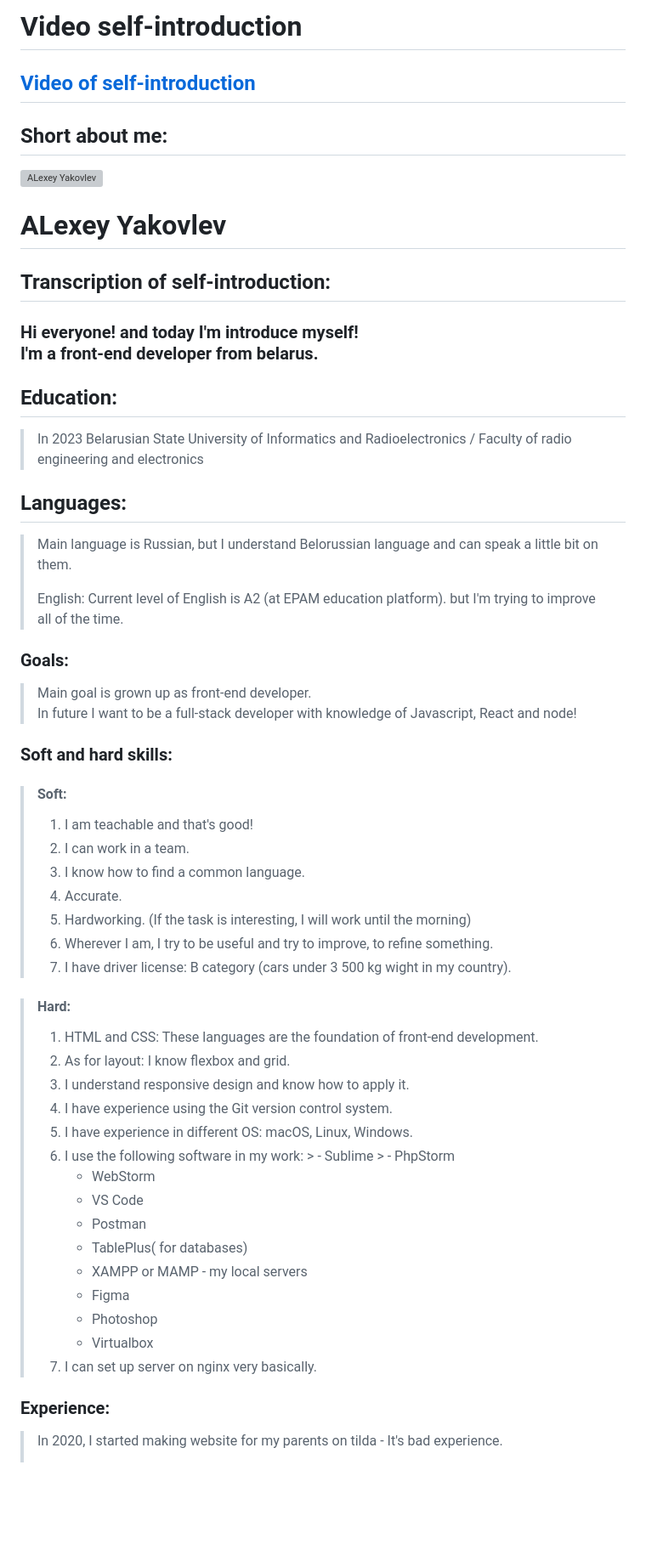
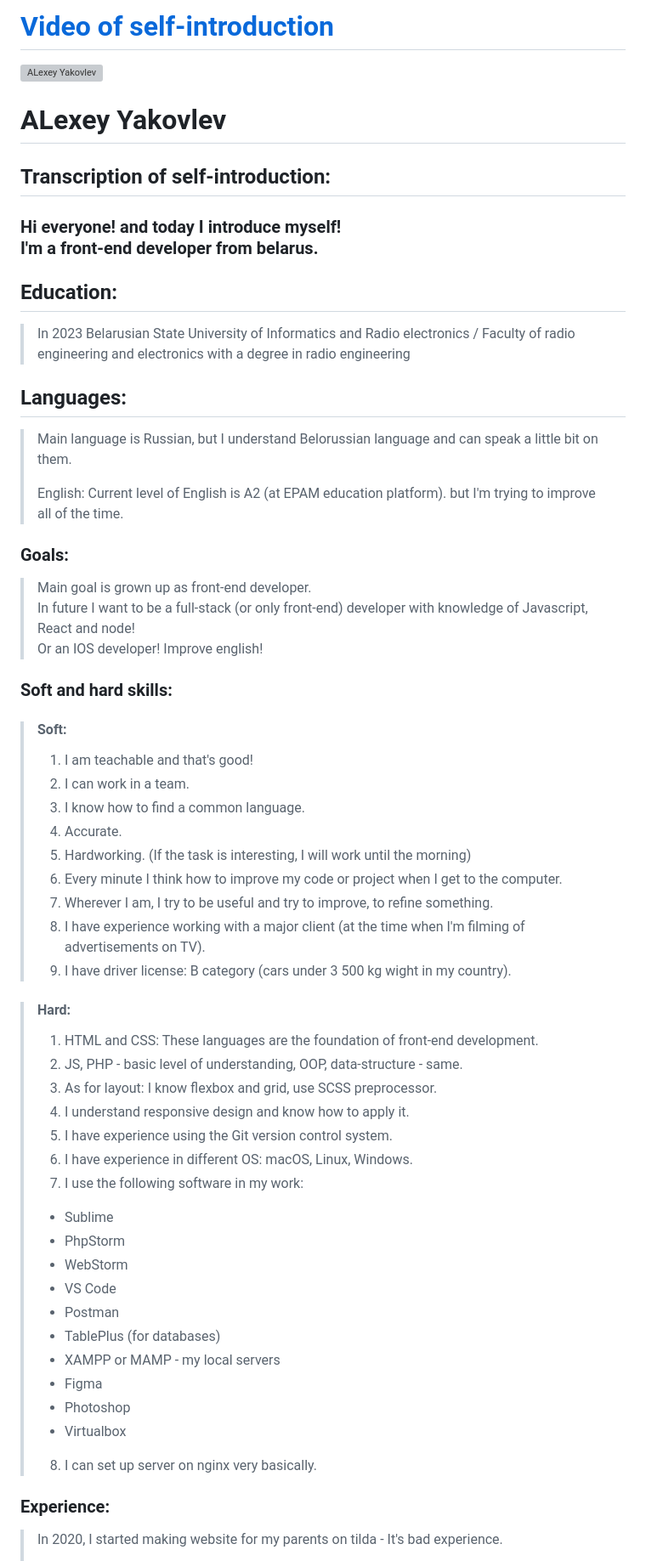
Before and after one commit to montaana01/rs-school-fork, a Markdown page: self-introduction/index.md, the part around one of its changes. Shown at 85% size. Rendered like a GitHub page; blank space fills up the shorter version; grey boxes are pictures that could not be loaded.

Commit message:
fix: update information about me and update list of projects

```diff
--- a/self-introduction/index.md
+++ b/self-introduction/index.md
@@ -1,15 +1,12 @@
-# Video self-introduction
-## [Video of self-introduction](https://youtu.be/MJq5zcMSHFo)
-
-## Short about me:
+# [Video of self-introduction](https://youtu.be/MJq5zcMSHFo)
 
 ![ALexey Yakovlev](https://avatars.githubusercontent.com/u/75353637?v=4)
 # ALexey Yakovlev
 
 ## Transcription of self-introduction:
-### Hi everyone! and today I'm introduce myself! <br> I'm a front-end developer from belarus.
+### Hi everyone! and today I introduce myself! <br> I'm a front-end developer from belarus.
 ## Education:
->In 2023 Belarusian State University of Informatics and Radioelectronics / Faculty of radio engineering and electronics
+>In 2023 Belarusian State University of Informatics and Radio electronics / Faculty of radio engineering and electronics with a degree in radio engineering
 ## Languages:
 
 > Main language is Russian, but I understand Belorussian language and can speak a little bit on them.
@@ -17,11 +14,12 @@
 > English: Current level of English is A2 (at EPAM education platform). but I'm trying to improve all of the time.
 
 
-
 ### Goals:
 > Main goal is grown up as front-end developer.
-> In future I want to be a full-stack developer
+> In future I want to be a full-stack (or only front-end) developer
 > with knowledge of Javascript, React and node!
+> <br> Or an IOS developer!
+> Improve english!
 ### Soft and hard skills:
 >#### Soft:
 > 1. I am teachable and that's good!
@@ -29,27 +27,30 @@
 > 3. I know how to find a common language.
 > 4. Accurate.
 > 5. Hardworking. (If the task is interesting, I will work until the morning)
-> 6. Wherever I am, I try to be useful and try to improve, to refine something.
-> 7. I have driver license: B category (cars under 3 500 kg wight in my country).
+> 6. Every minute I think how to improve my code or project when I get to the computer.
+> 7. Wherever I am, I try to be useful and try to improve, to refine something.
+> 8. I have experience working with a major client (at the time when I'm filming of advertisements on TV).
+> 9. I have driver license: B category (cars under 3 500 kg wight in my country).
 
 >#### Hard:
 > 1. HTML and CSS: These languages are the foundation of front-end development.
-> 2. As for layout: I know flexbox and grid.
-> 3. I understand responsive design and know how to apply it.
-> 4. I have experience using the Git version control system.
-> 5. I have experience in different OS: macOS, Linux, Windows.
-> 6. I use the following software in my work:
-     >      - Sublime
-     >      - PhpStorm
->      - WebStorm
->      - VS Code
->      - Postman
->      - TablePlus( for databases)
->      - XAMPP or MAMP - my local servers
->      - Figma
->      - Photoshop
->      - Virtualbox
-> 7. I can set up server on nginx very basically.
+> 2. JS, PHP - basic level of understanding, OOP, data-structure - same.
+> 3. As for layout: I know flexbox and grid, use SCSS preprocessor.
+> 4. I understand responsive design and know how to apply it.
+> 5. I have experience using the Git version control system.
+> 6. I have experience in different OS: macOS, Linux, Windows.
+> 7. I use the following software in my work:
+>  - Sublime
+>  - PhpStorm
+>  - WebStorm
+>  - VS Code
+>  - Postman
+>  - TablePlus (for databases)
+>  - XAMPP or MAMP - my local servers
+>  - Figma
+>  - Photoshop
+>  - Virtualbox
+> 8. I can set up server on nginx very basically.
 
 
 ### Experience:
```
Also changed, not shown: other parts of self-introduction/index.md (+46 -3 lines).
